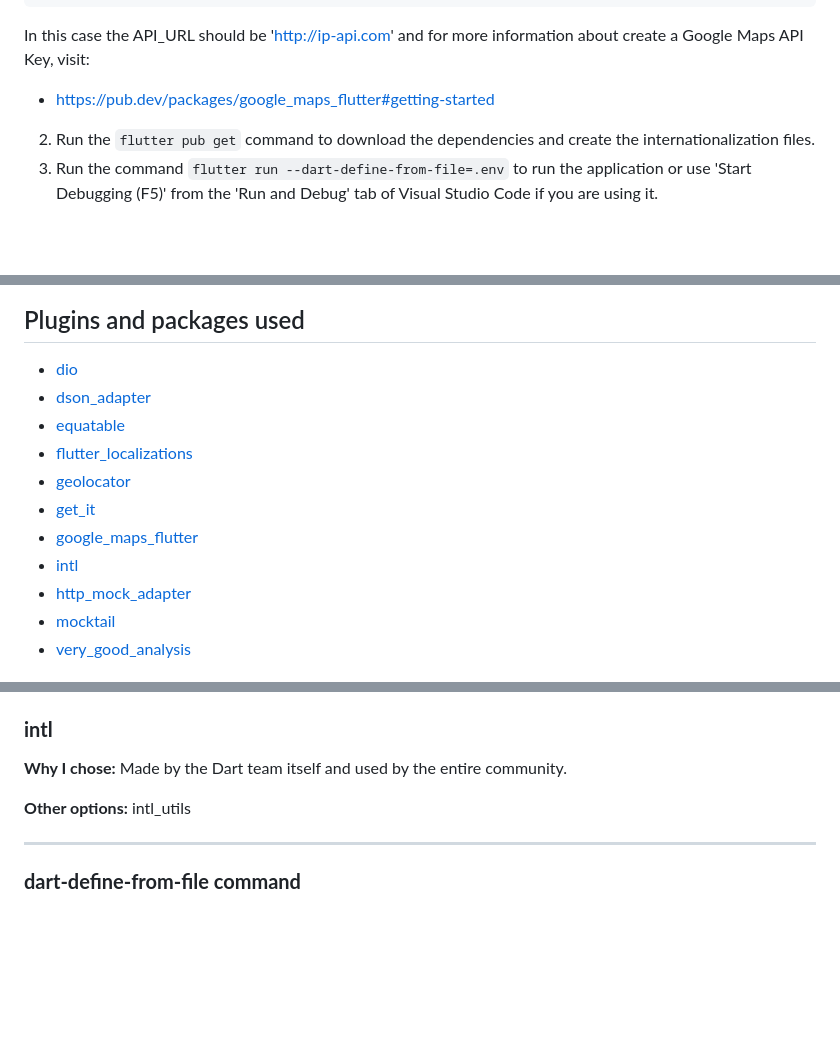
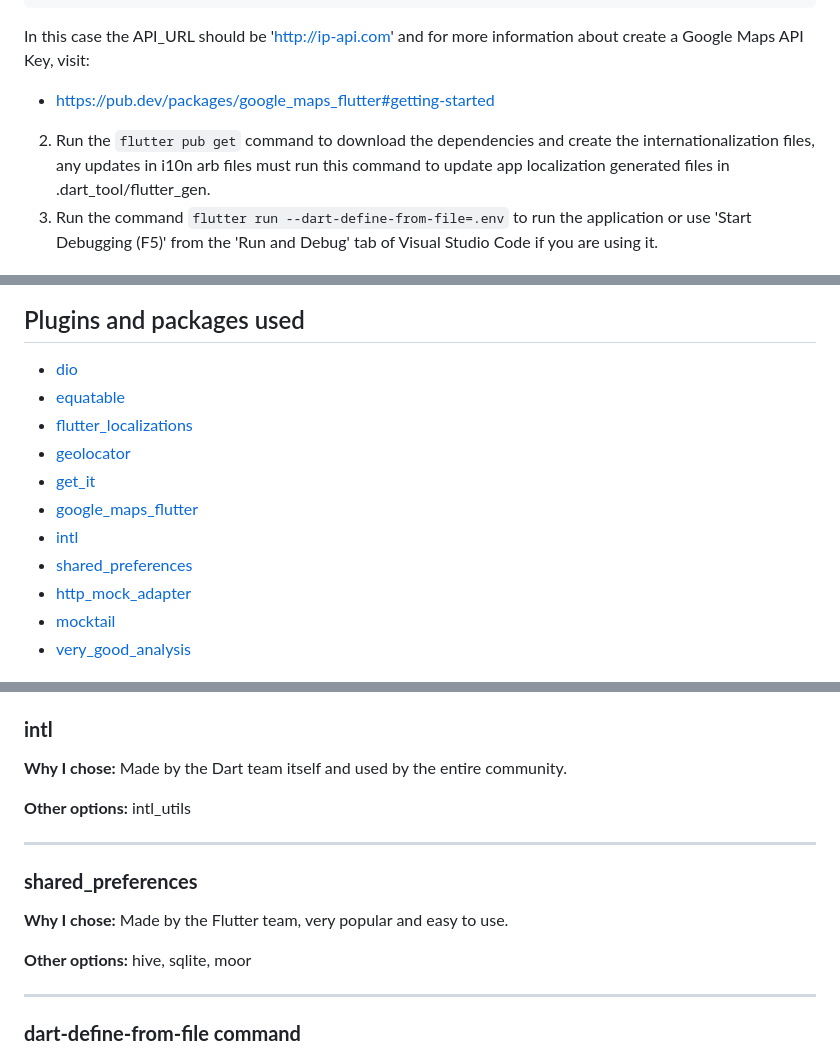
Before and after one commit to Eronildo/my_location, a Markdown page: README.md, 3 parts joined by grey strips. Rendered like a GitHub page; blank space fills up the shorter version.

```diff
--- a/README.md
+++ b/README.md
@@ -40,7 +40,7 @@ In this case the API_URL should be 'http://ip-api.com'
 and for more information about create a Google Maps API Key, visit:
 - https://pub.dev/packages/google_maps_flutter#getting-started
 
-2. Run the `flutter pub get` command to download the dependencies and create the internationalization files.
+2. Run the `flutter pub get` command to download the dependencies and create the internationalization files, any updates in i10n arb files must run this command to update app localization generated files in .dart_tool/flutter_gen.
 3. Run the command `flutter run --dart-define-from-file=.env` to run the application or use 'Start Debugging (F5)' from the 'Run and Debug' tab of Visual Studio Code if you are using it.
 
 ## Architecture
@@ -110,13 +110,13 @@ This file can be used by a code analyzer (SonarQube, CodeCov, etc.) to define th
 
 ## Plugins and packages used
 - [dio](https://pub.dev/packages/dio)
-- [dson_adapter](https://pub.dev/packages/dson_adapter)
 - [equatable](https://pub.dev/packages/equatable)
 - [flutter_localizations](https://docs.flutter.dev/ui/accessibility-and-localization/internationalization)
 - [geolocator](https://pub.dev/packages/geolocator)
 - [get_it](https://pub.dev/packages/get_it)
 - [google_maps_flutter](https://pub.dev/packages/google_maps_flutter)
 - [intl](https://pub.dev/packages/intl)
+- [shared_preferences](https://pub.dev/packages/shared_preferences)
 - [http_mock_adapter](https://pub.dev/packages/http_mock_adapter)
 - [mocktail](https://pub.dev/packages/mocktail)
 - [very_good_analysis](https://pub.dev/packages/very_good_analysis)
@@ -220,6 +220,15 @@ Made by the Dart team itself and used by the entire community.
 intl_utils
 
 ___________________________________________________________________________
+### **shared_preferences**
+
+**Why I chose:**
+Made by the Flutter team, very popular and easy to use.
+
+**Other options:**
+hive, sqlite, moor
+
+___________________________________________________________________________
 ### **dart-define-from-file command**
 
 **Why I chose:**
```
